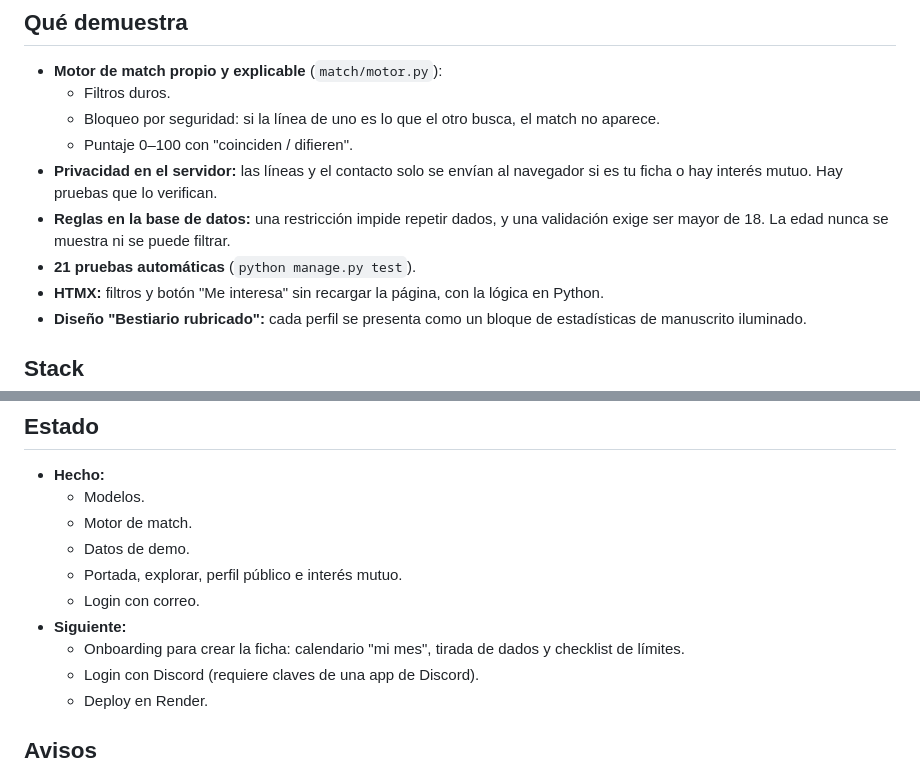
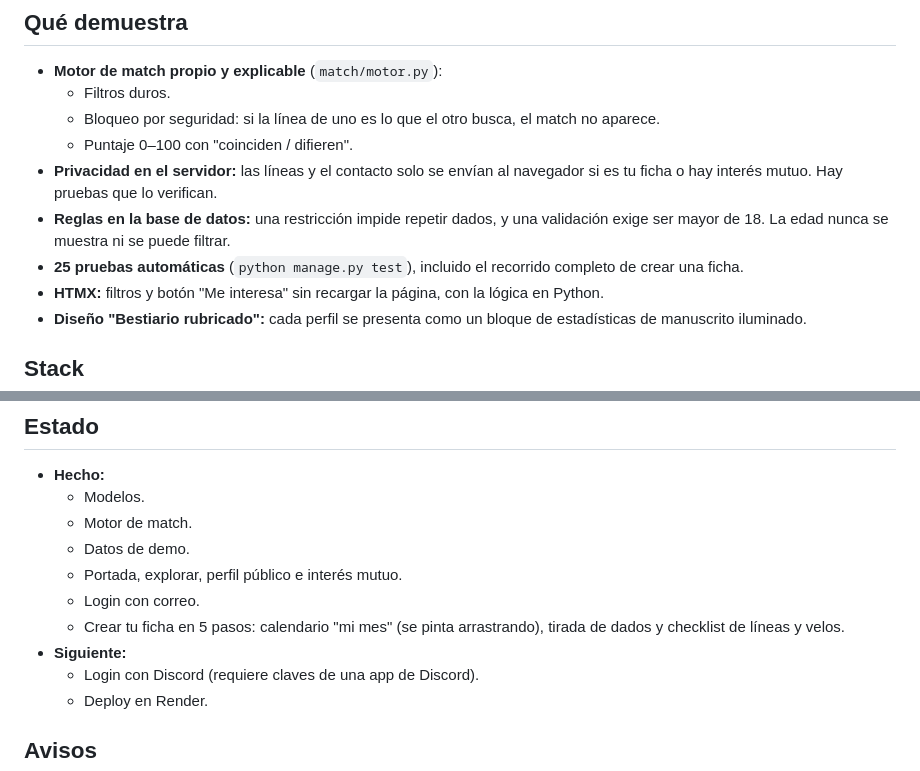
Before and after one commit to gertfrank-dev/terrenar_lfg_demo, a Markdown page: README.md, 2 parts joined by grey strips. Rendered like a GitHub page.

```diff
--- a/README.md
+++ b/README.md
@@ -17,7 +17,7 @@ Encuentra personas para jugar rol de mesa según tres preguntas:
   - Puntaje 0–100 con "coinciden / difieren".
 - **Privacidad en el servidor:** las líneas y el contacto solo se envían al navegador si es tu ficha o hay interés mutuo. Hay pruebas que lo verifican.
 - **Reglas en la base de datos:** una restricción impide repetir dados, y una validación exige ser mayor de 18. La edad nunca se muestra ni se puede filtrar.
-- **21 pruebas automáticas** (`python manage.py test`).
+- **25 pruebas automáticas** (`python manage.py test`), incluido el recorrido completo de crear una ficha.
 - **HTMX:** filtros y botón "Me interesa" sin recargar la página, con la lógica en Python.
 - **Diseño "Bestiario rubricado":** cada perfil se presenta como un bloque de estadísticas de manuscrito iluminado.
 
@@ -62,8 +62,8 @@ docs/           brief, modelo de datos y capturas
   - Datos de demo.
   - Portada, explorar, perfil público e interés mutuo.
   - Login con correo.
+  - Crear tu ficha en 5 pasos: calendario "mi mes" (se pinta arrastrando), tirada de dados y checklist de líneas y velos.
 - **Siguiente:**
-  - Onboarding para crear la ficha: calendario "mi mes", tirada de dados y checklist de límites.
   - Login con Discord (requiere claves de una app de Discord).
   - Deploy en Render.
 
```
Also changed, not shown: docs/ficha-estilo.png (added), 17 other files.
